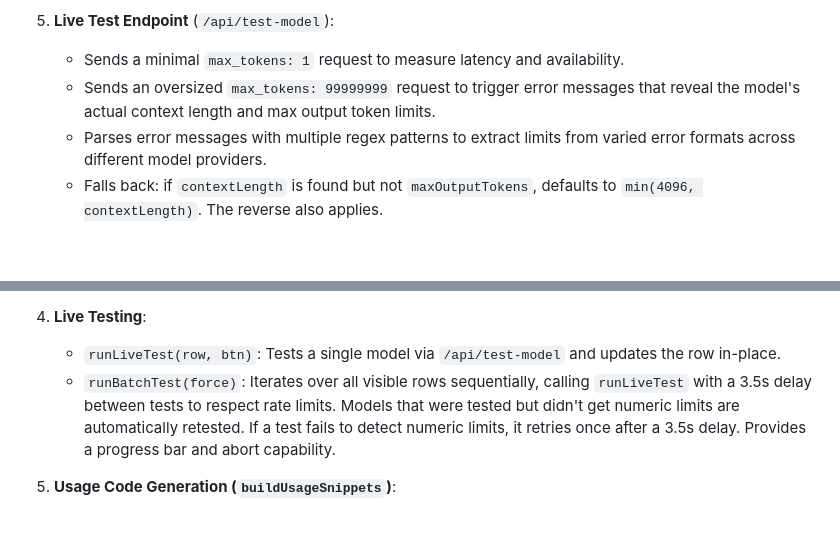
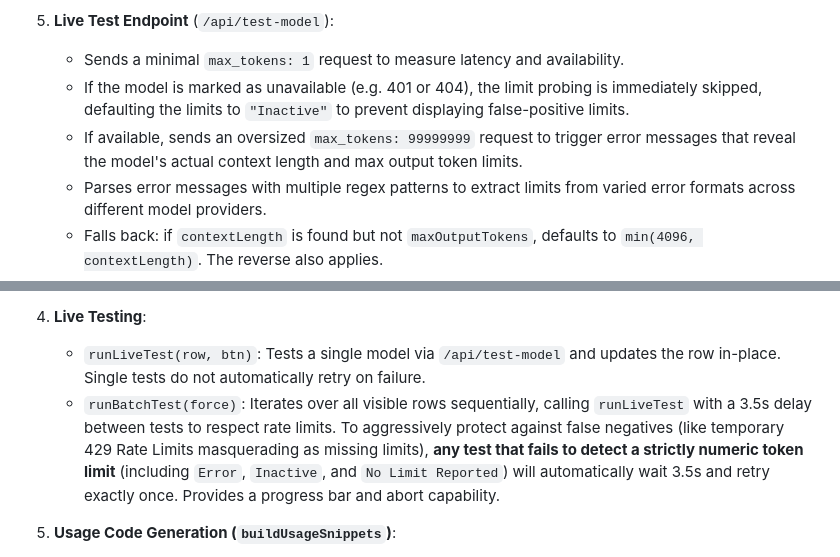
Before and after one commit to sherman-yang/nvidia-model-info, a Markdown page: IMPLEMENTATION.md, 2 parts joined by grey strips. Rendered like a GitHub page; blank space fills up the shorter version.

Commit message:
docs: update IMPLEMENTATION.md to reflect correct retry mechanics and limit scraping checks

```diff
--- a/IMPLEMENTATION.md
+++ b/IMPLEMENTATION.md
@@ -34,7 +34,8 @@ The application consists of a Node.js Express backend and a vanilla HTML/CSS/Jav
 
 5. **Live Test Endpoint** (`/api/test-model`):
    - Sends a minimal `max_tokens: 1` request to measure latency and availability.
-   - Sends an oversized `max_tokens: 99999999` request to trigger error messages that reveal the model's actual context length and max output token limits.
+   - If the model is marked as unavailable (e.g. 401 or 404), the limit probing is immediately skipped, defaulting the limits to `"Inactive"` to prevent displaying false-positive limits.
+   - If available, sends an oversized `max_tokens: 99999999` request to trigger error messages that reveal the model's actual context length and max output token limits.
    - Parses error messages with multiple regex patterns to extract limits from varied error formats across different model providers.
    - Falls back: if `contextLength` is found but not `maxOutputTokens`, defaults to `min(4096, contextLength)`. The reverse also applies.
    - Persists the result to `model_limits_cache.json` and invalidates the in-memory cache.
@@ -64,8 +65,8 @@ The application consists of a Node.js Express backend and a vanilla HTML/CSS/Jav
    - Clicking headers toggles ascending/descending sorting, implemented by standardizing numbers vs text mapping (`compareValues`).
 
 4. **Live Testing**:
-   - `runLiveTest(row, btn)`: Tests a single model via `/api/test-model` and updates the row in-place.
-   - `runBatchTest(force)`: Iterates over all visible rows sequentially, calling `runLiveTest` with a 3.5s delay between tests to respect rate limits. Models that were tested but didn't get numeric limits are automatically retested. If a test fails to detect numeric limits, it retries once after a 3.5s delay. Provides a progress bar and abort capability.
+   - `runLiveTest(row, btn)`: Tests a single model via `/api/test-model` and updates the row in-place. Single tests do not automatically retry on failure.
+   - `runBatchTest(force)`: Iterates over all visible rows sequentially, calling `runLiveTest` with a 3.5s delay between tests to respect rate limits. To aggressively protect against false negatives (like temporary 429 Rate Limits masquerading as missing limits), **any test that fails to detect a strictly numeric token limit** (including `Error`, `Inactive`, and `No Limit Reported`) will automatically wait 3.5s and retry exactly once. Provides a progress bar and abort capability.
 
 5. **Usage Code Generation (`buildUsageSnippets`)**:
    - When the user right-clicks a row, a popup context window (`#usage-popover`) is shown.
```
